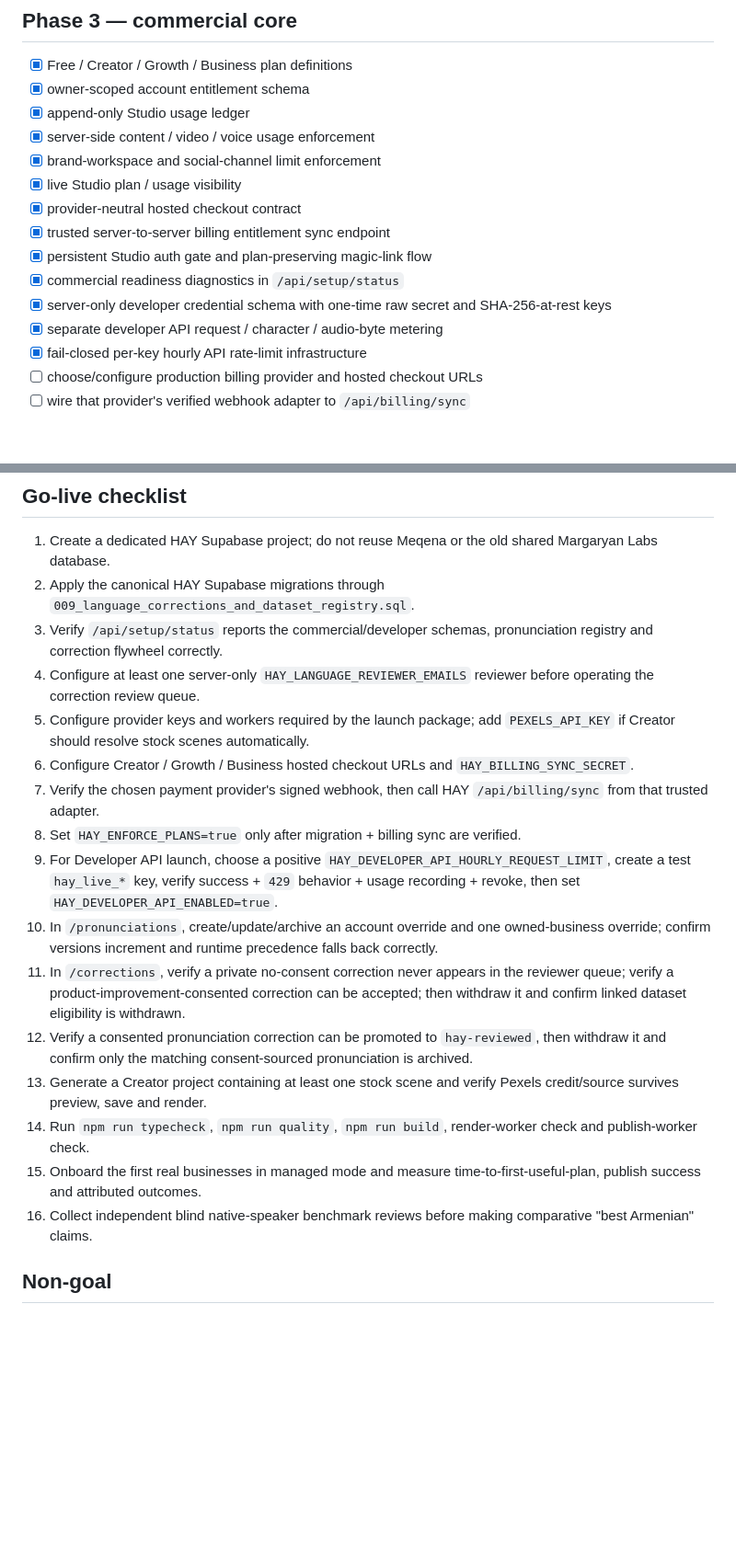
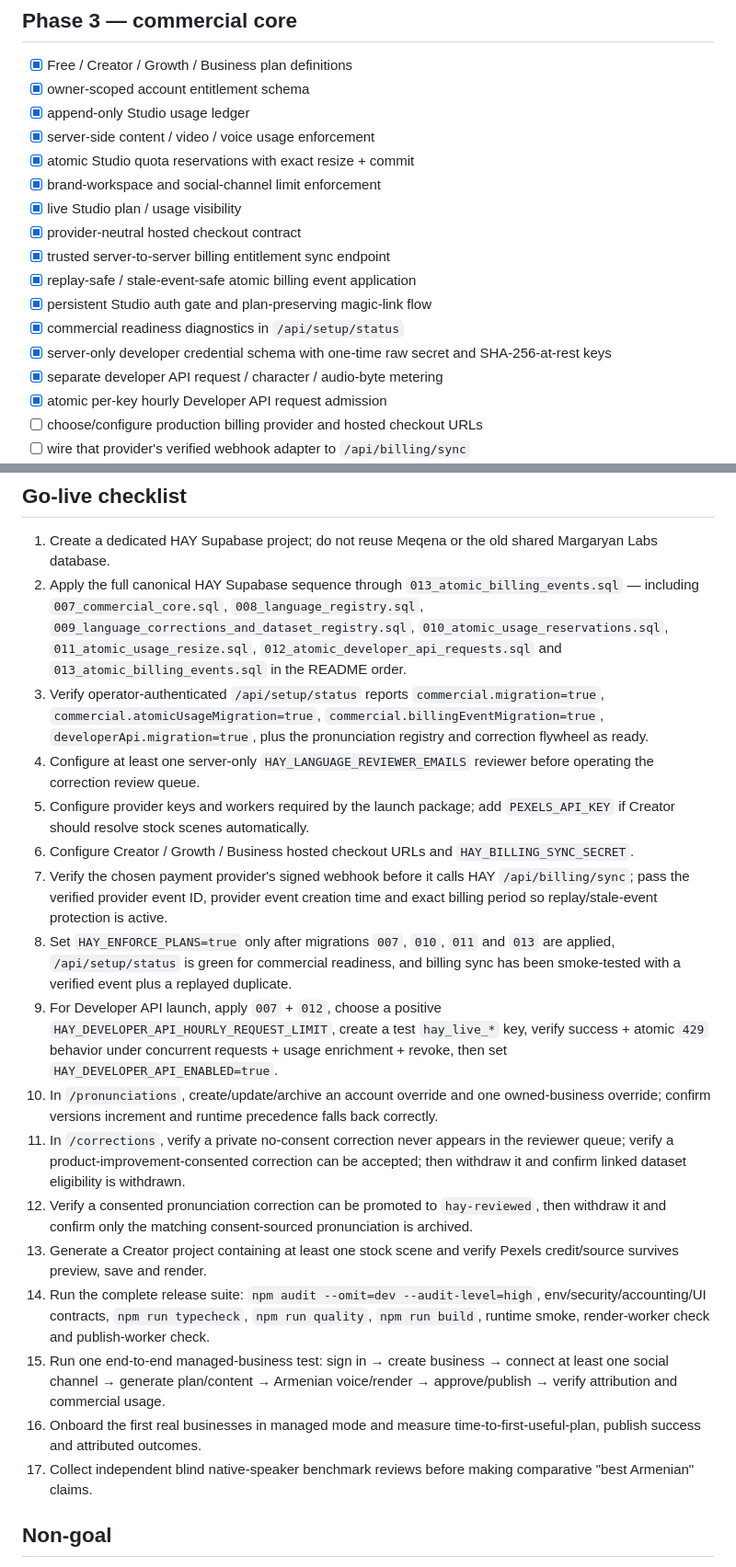
Before and after one commit to margaryanlabs/Hay_engine, a Markdown page: docs/ROADMAP.md, 2 parts joined by grey strips. Shown at 92% size. Drawn GitHub-style; blank space fills up the shorter version.

Commit message:
Sync go-live checklist with atomic migrations

```diff
--- a/docs/ROADMAP.md
+++ b/docs/ROADMAP.md
@@ -71,15 +71,17 @@ This file tracks what is actually missing in the current repository. Completed i
 - [x] owner-scoped account entitlement schema
 - [x] append-only Studio usage ledger
 - [x] server-side content / video / voice usage enforcement
+- [x] atomic Studio quota reservations with exact resize + commit
 - [x] brand-workspace and social-channel limit enforcement
 - [x] live Studio plan / usage visibility
 - [x] provider-neutral hosted checkout contract
 - [x] trusted server-to-server billing entitlement sync endpoint
+- [x] replay-safe / stale-event-safe atomic billing event application
 - [x] persistent Studio auth gate and plan-preserving magic-link flow
 - [x] commercial readiness diagnostics in `/api/setup/status`
 - [x] server-only developer credential schema with one-time raw secret and SHA-256-at-rest keys
 - [x] separate developer API request / character / audio-byte metering
-- [x] fail-closed per-key hourly API rate-limit infrastructure
+- [x] atomic per-key hourly Developer API request admission
 - [ ] choose/configure production billing provider and hosted checkout URLs
 - [ ] wire that provider's verified webhook adapter to `/api/billing/sync`
 - [ ] define developer API quota / overage pricing by commercial plan
@@ -114,21 +116,22 @@ This file tracks what is actually missing in the current repository. Completed i
 ## Go-live checklist
 
 1. Create a dedicated HAY Supabase project; do not reuse Meqena or the old shared Margaryan Labs database.
-2. Apply the canonical HAY Supabase migrations through `009_language_corrections_and_dataset_registry.sql`.
-3. Verify `/api/setup/status` reports the commercial/developer schemas, pronunciation registry and correction flywheel correctly.
+2. Apply the full canonical HAY Supabase sequence through `013_atomic_billing_events.sql` — including `007_commercial_core.sql`, `008_language_registry.sql`, `009_language_corrections_and_dataset_registry.sql`, `010_atomic_usage_reservations.sql`, `011_atomic_usage_resize.sql`, `012_atomic_developer_api_requests.sql` and `013_atomic_billing_events.sql` in the README order.
+3. Verify operator-authenticated `/api/setup/status` reports `commercial.migration=true`, `commercial.atomicUsageMigration=true`, `commercial.billingEventMigration=true`, `developerApi.migration=true`, plus the pronunciation registry and correction flywheel as ready.
 4. Configure at least one server-only `HAY_LANGUAGE_REVIEWER_EMAILS` reviewer before operating the correction review queue.
 5. Configure provider keys and workers required by the launch package; add `PEXELS_API_KEY` if Creator should resolve stock scenes automatically.
 6. Configure Creator / Growth / Business hosted checkout URLs and `HAY_BILLING_SYNC_SECRET`.
-7. Verify the chosen payment provider's signed webhook, then call HAY `/api/billing/sync` from that trusted adapter.
-8. Set `HAY_ENFORCE_PLANS=true` only after migration + billing sync are verified.
-9. For Developer API launch, choose a positive `HAY_DEVELOPER_API_HOURLY_REQUEST_LIMIT`, create a test `hay_live_*` key, verify success + `429` behavior + usage recording + revoke, then set `HAY_DEVELOPER_API_ENABLED=true`.
+7. Verify the chosen payment provider's signed webhook before it calls HAY `/api/billing/sync`; pass the verified provider event ID, provider event creation time and exact billing period so replay/stale-event protection is active.
+8. Set `HAY_ENFORCE_PLANS=true` only after migrations `007`, `010`, `011` and `013` are applied, `/api/setup/status` is green for commercial readiness, and billing sync has been smoke-tested with a verified event plus a replayed duplicate.
+9. For Developer API launch, apply `007` + `012`, choose a positive `HAY_DEVELOPER_API_HOURLY_REQUEST_LIMIT`, create a test `hay_live_*` key, verify success + atomic `429` behavior under concurrent requests + usage enrichment + revoke, then set `HAY_DEVELOPER_API_ENABLED=true`.
 10. In `/pronunciations`, create/update/archive an account override and one owned-business override; confirm versions increment and runtime precedence falls back correctly.
 11. In `/corrections`, verify a private no-consent correction never appears in the reviewer queue; verify a product-improvement-consented correction can be accepted; then withdraw it and confirm linked dataset eligibility is withdrawn.
 12. Verify a consented pronunciation correction can be promoted to `hay-reviewed`, then withdraw it and confirm only the matching consent-sourced pronunciation is archived.
 13. Generate a Creator project containing at least one stock scene and verify Pexels credit/source survives preview, save and render.
-14. Run `npm run typecheck`, `npm run quality`, `npm run build`, render-worker check and publish-worker check.
-15. Onboard the first real businesses in managed mode and measure time-to-first-useful-plan, publish success and attributed outcomes.
-16. Collect independent blind native-speaker benchmark reviews before making comparative "best Armenian" claims.
+14. Run the complete release suite: `npm audit --omit=dev --audit-level=high`, env/security/accounting/UI contracts, `npm run typecheck`, `npm run quality`, `npm run build`, runtime smoke, render-worker check and publish-worker check.
+15. Run one end-to-end managed-business test: sign in → create business → connect at least one social channel → generate plan/content → Armenian voice/render → approve/publish → verify attribution and commercial usage.
+16. Onboard the first real businesses in managed mode and measure time-to-first-useful-plan, publish success and attributed outcomes.
+17. Collect independent blind native-speaker benchmark reviews before making comparative "best Armenian" claims.
 
 ## Non-goal
 
```
